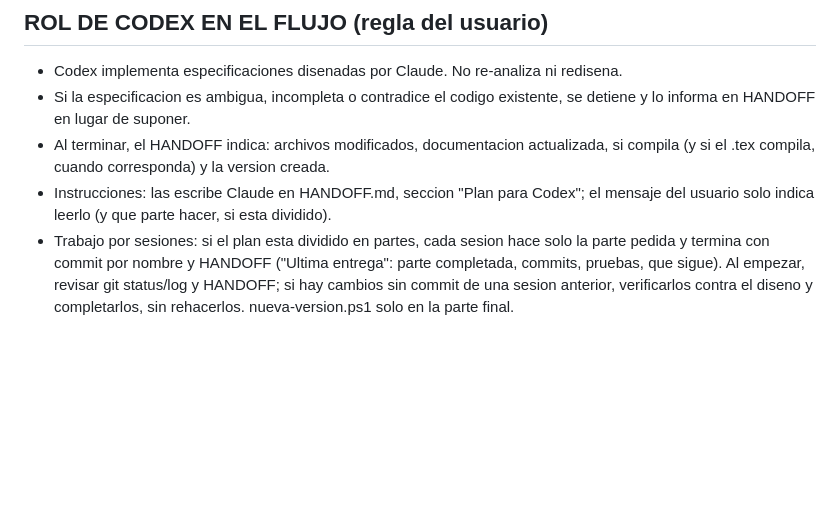
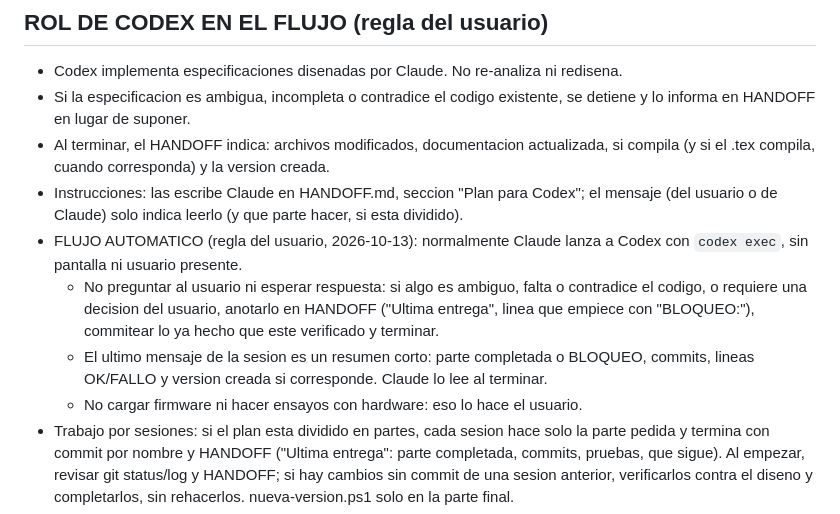
Before and after one commit to LucasN01/MY-FFB-YOKE, a Markdown page: AGENTS.md, the part around the change. Drawn GitHub-style; blank space fills up the shorter version.

```diff
--- a/AGENTS.md
+++ b/AGENTS.md
@@ -51,7 +51,11 @@ Cuando un cambio de codigo modifica algo que esta descripto en documentacion (.m
 - Codex implementa especificaciones disenadas por Claude. No re-analiza ni redisena.
 - Si la especificacion es ambigua, incompleta o contradice el codigo existente, se detiene y lo informa en HANDOFF en lugar de suponer.
 - Al terminar, el HANDOFF indica: archivos modificados, documentacion actualizada, si compila (y si el .tex compila, cuando corresponda) y la version creada.
-- Instrucciones: las escribe Claude en HANDOFF.md, seccion "Plan para Codex"; el mensaje del usuario solo indica leerlo (y que parte hacer, si esta dividido).
+- Instrucciones: las escribe Claude en HANDOFF.md, seccion "Plan para Codex"; el mensaje (del usuario o de Claude) solo indica leerlo (y que parte hacer, si esta dividido).
+- FLUJO AUTOMATICO (regla del usuario, 2026-10-13): normalmente Claude lanza a Codex con `codex exec`, sin pantalla ni usuario presente.
+  - No preguntar al usuario ni esperar respuesta: si algo es ambiguo, falta o contradice el codigo, o requiere una decision del usuario, anotarlo en HANDOFF ("Ultima entrega", linea que empiece con "BLOQUEO:"), commitear lo ya hecho que este verificado y terminar.
+  - El ultimo mensaje de la sesion es un resumen corto: parte completada o BLOQUEO, commits, lineas OK/FALLO y version creada si corresponde. Claude lo lee al terminar.
+  - No cargar firmware ni hacer ensayos con hardware: eso lo hace el usuario.
 - Trabajo por sesiones: si el plan esta dividido en partes, cada sesion hace solo la parte pedida y termina con commit por nombre y HANDOFF ("Ultima entrega": parte completada, commits, pruebas, que sigue). Al empezar, revisar git status/log y HANDOFF; si hay cambios sin commit de una sesion anterior, verificarlos contra el diseno y completarlos, sin rehacerlos. nueva-version.ps1 solo en la parte final.
 - Ahorro de contexto: leer solo las secciones del diseno indicadas en el mensaje. En archivos grandes (por ejemplo los capitulos de tesis/capitulos/) ubicar las partes con busqueda por \label o titulo y leer solo esas lineas, nunca el archivo completo. Si el contexto se esta agotando, cerrar la parte en curso con commit y HANDOFF antes de seguir.
 
```
Also changed, not shown: CLAUDE.md (+10 -1 lines).
